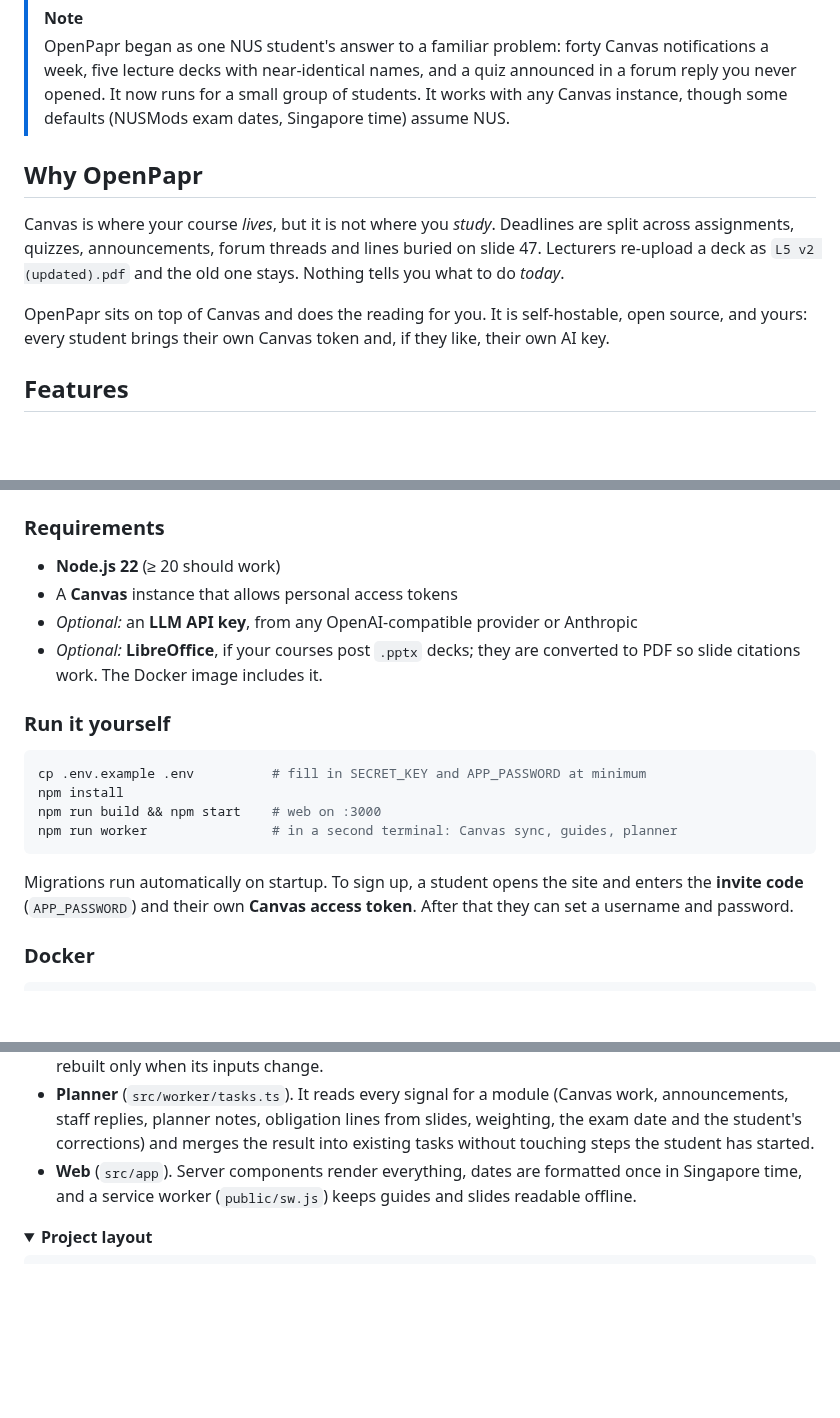
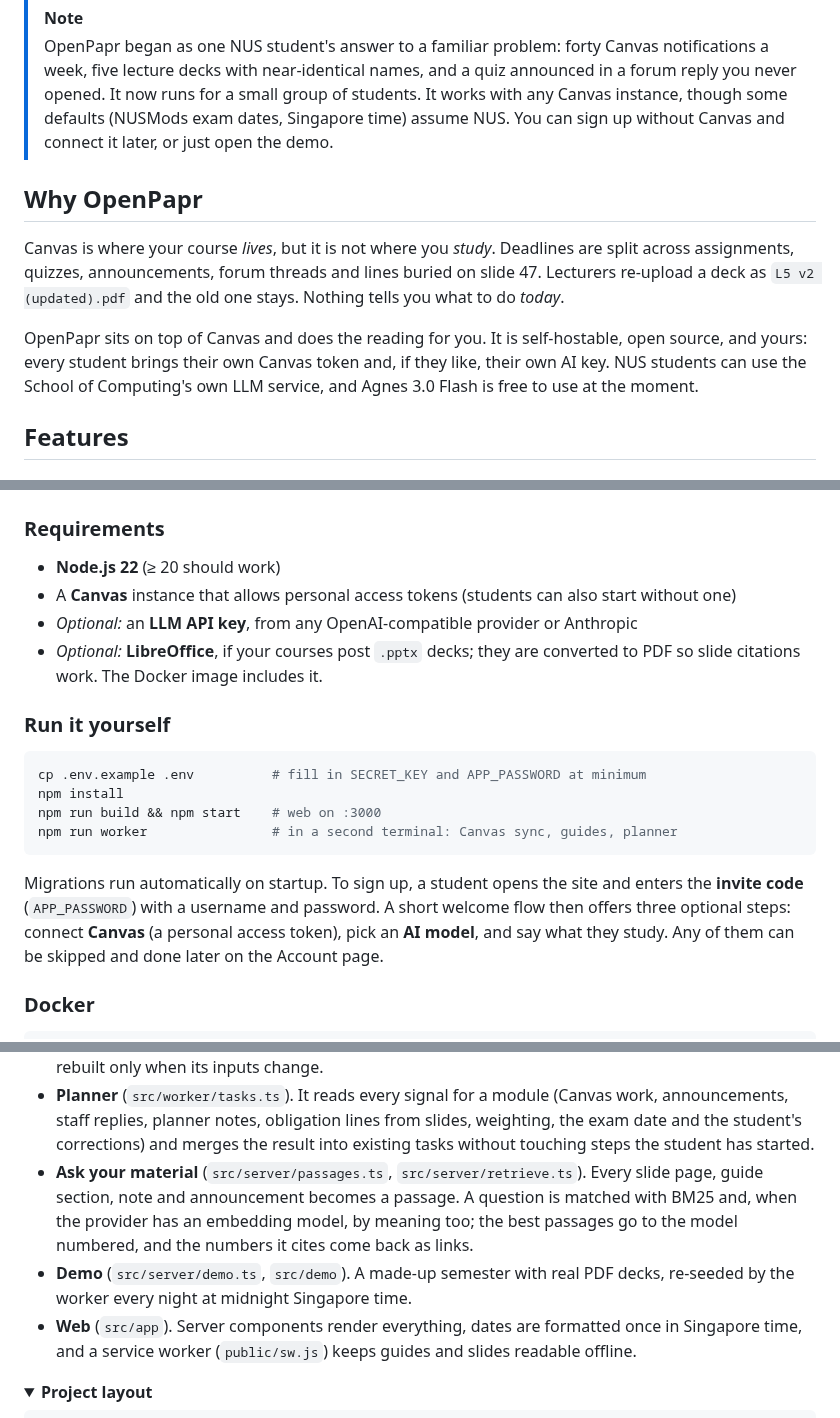
Before and after one commit to mjykxz17/OpenPapr, a Markdown page: README.md, 3 parts joined by grey strips. Drawn GitHub-style; folded sections open; blank space fills up the shorter version.

````diff
--- a/README.md
+++ b/README.md
@@ -33,7 +35,8 @@ paper sidekick who knows when everything is due.
 > OpenPapr began as one NUS student's answer to a familiar problem: forty Canvas notifications a
 > week, five lecture decks with near-identical names, and a quiz announced in a forum reply you
 > never opened. It now runs for a small group of students. It works with any Canvas instance,
-> though some defaults (NUSMods exam dates, Singapore time) assume NUS.
+> though some defaults (NUSMods exam dates, Singapore time) assume NUS. You can sign up without
+> Canvas and connect it later, or just open the demo.
 
 ## Why OpenPapr
 
@@ -42,7 +45,8 @@ assignments, quizzes, announcements, forum threads and lines buried on slide 47.
 a deck as `L5 v2 (updated).pdf` and the old one stays. Nothing tells you what to do *today*.
 
 OpenPapr sits on top of Canvas and does the reading for you. It is self-hostable, open source, and
-yours: every student brings their own Canvas token and, if they like, their own AI key.
+yours: every student brings their own Canvas token and, if they like, their own AI key. NUS students
+can use the School of Computing's own LLM service, and Agnes 3.0 Flash is free to use at the moment.
 
 ## Features
 
@@ -197,7 +230,7 @@ Open <http://localhost:3000> and sign in as **`demo`** / **`openpapr-demo`**.
 ### Requirements
 
 - **Node.js 22** (≥ 20 should work)
-- A **Canvas** instance that allows personal access tokens
+- A **Canvas** instance that allows personal access tokens (students can also start without one)
 - *Optional:* an **LLM API key**, from any OpenAI-compatible provider or Anthropic
 - *Optional:* **LibreOffice**, if your courses post `.pptx` decks; they are converted to PDF so slide
   citations work. The Docker image includes it.
@@ -212,8 +245,9 @@ npm run worker                # in a second terminal: Canvas sync, guides, plann
 ```
 
 Migrations run automatically on startup. To sign up, a student opens the site and enters the
-**invite code** (`APP_PASSWORD`) and their own **Canvas access token**. After that they can set a
-username and password.
+**invite code** (`APP_PASSWORD`) with a username and password. A short welcome flow then offers
+three optional steps: connect **Canvas** (a personal access token), pick an **AI model**, and say
+what they study. Any of them can be skipped and done later on the Account page.
 
 ### Docker
 
@@ -296,6 +333,12 @@ flowchart LR
   staff replies, planner notes, obligation lines from slides, weighting, the exam date and the
   student's corrections) and merges the result into existing tasks without touching steps the
   student has started.
+- **Ask your material** (`src/server/passages.ts`, `src/server/retrieve.ts`). Every slide page, guide
+  section, note and announcement becomes a passage. A question is matched with BM25 and, when the
+  provider has an embedding model, by meaning too; the best passages go to the model numbered, and
+  the numbers it cites come back as links.
+- **Demo** (`src/server/demo.ts`, `src/demo`). A made-up semester with real PDF decks, re-seeded by the
+  worker every night at midnight Singapore time.
 - **Web** (`src/app`). Server components render everything, dates are formatted once in Singapore
   time, and a service worker (`public/sw.js`) keeps guides and slides readable offline.
 
````
Also changed, not shown: other parts of README.md (+55 -15 lines), docs/assets/ask-dark.png (added), docs/assets/ask-light.png (added), docs/assets/module-dark.png (added), docs/assets/module-light.png (added), 2 other files.
